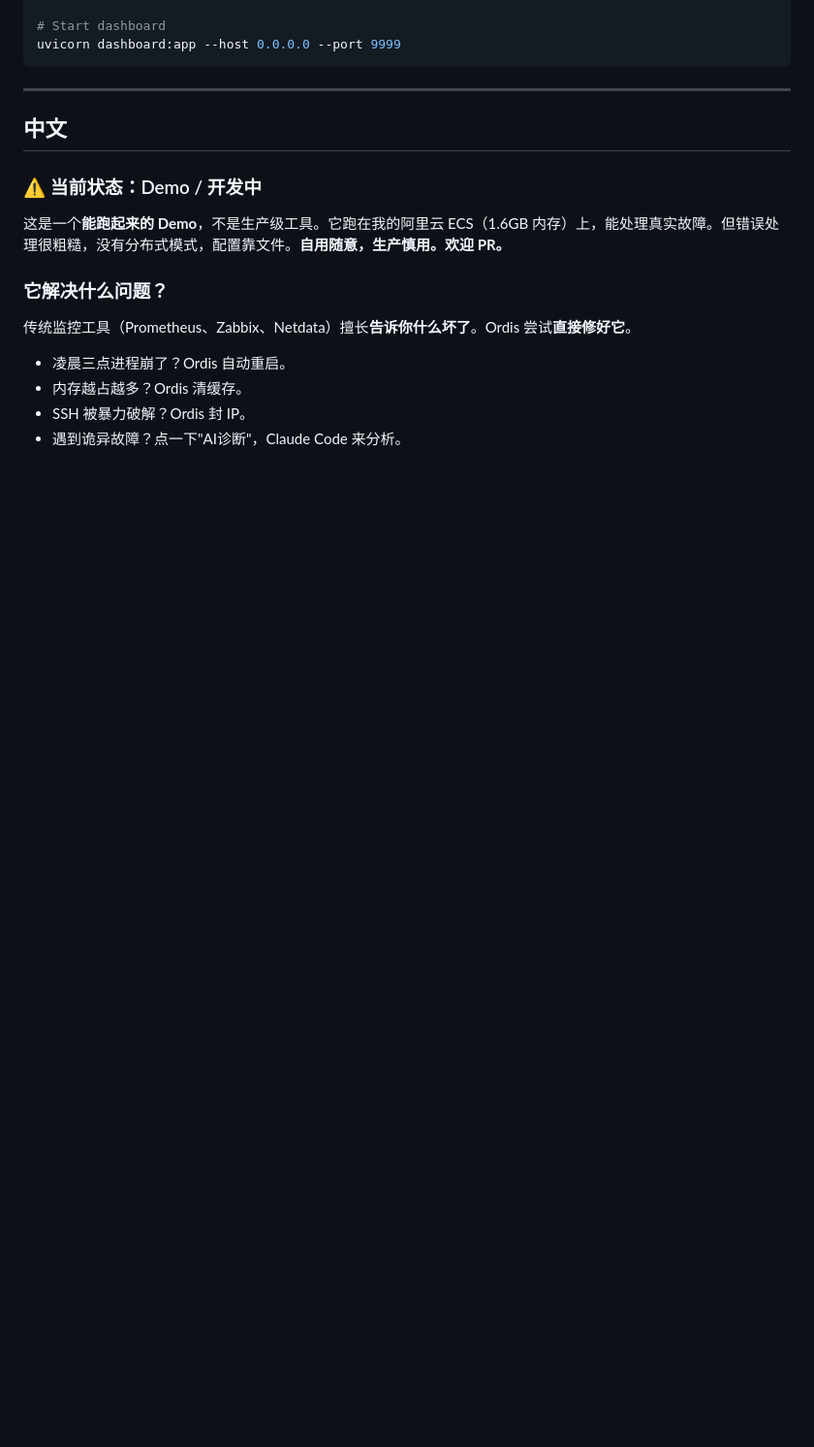
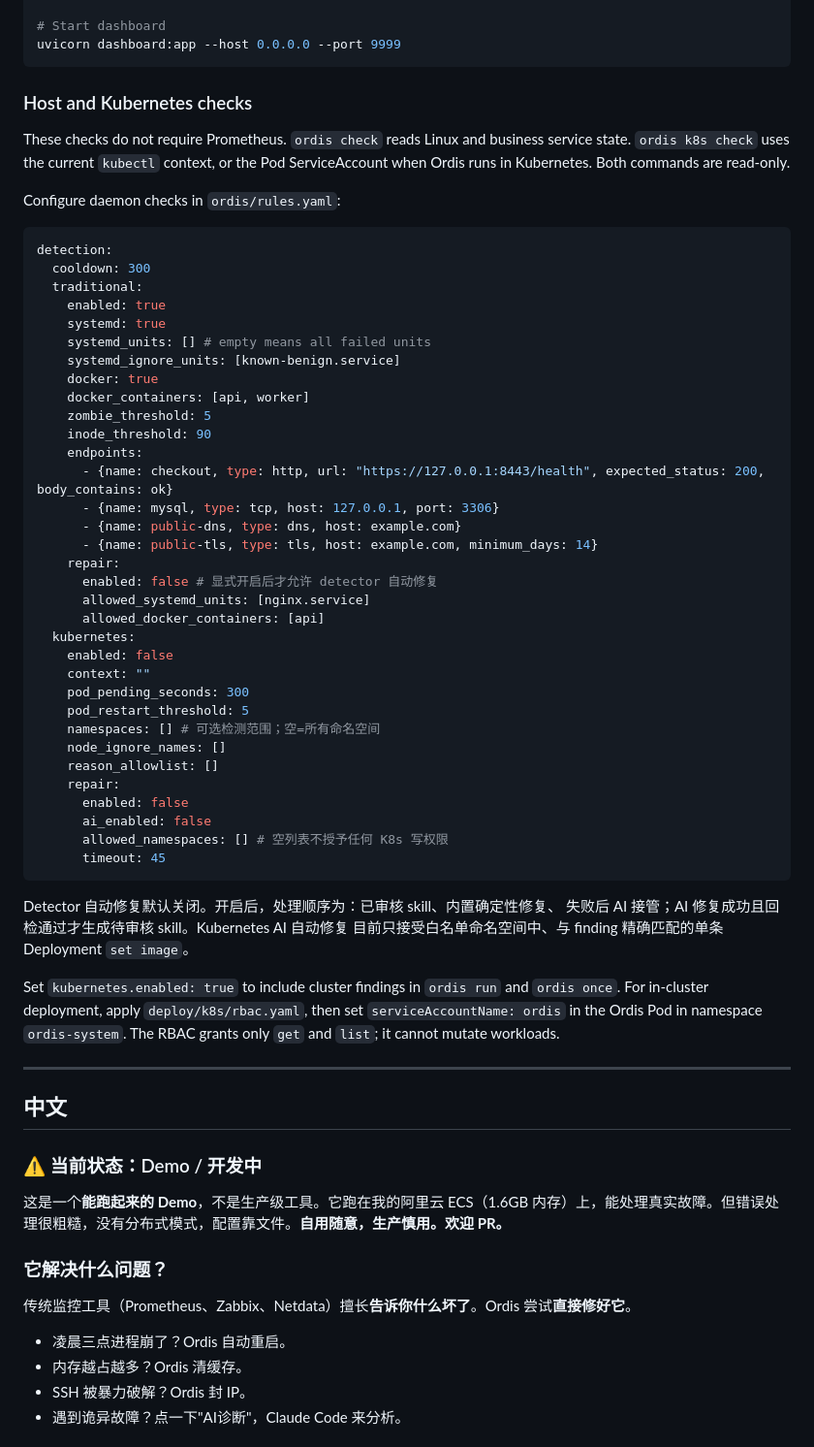
Before and after one commit to laojingaoshou-lab/ordis, a Markdown page: README.md, the part around one of its changes. Shown at 97% size. GitHub-like rendering; blank space fills up the shorter version.

````diff
--- a/README.md
+++ b/README.md
@@ -188,6 +186,59 @@ python3 ordisd.py run
 # Start dashboard
 uvicorn dashboard:app --host 0.0.0.0 --port 9999
 ```
+
+### Host and Kubernetes checks
+
+These checks do not require Prometheus. `ordis check` reads Linux and business
+service state. `ordis k8s check` uses the current `kubectl` context, or the Pod
+ServiceAccount when Ordis runs in Kubernetes. Both commands are read-only.
+
+Configure daemon checks in `ordis/rules.yaml`:
+
+```yaml
+detection:
+  cooldown: 300
+  traditional:
+    enabled: true
+    systemd: true
+    systemd_units: [] # empty means all failed units
+    systemd_ignore_units: [known-benign.service]
+    docker: true
+    docker_containers: [api, worker]
+    zombie_threshold: 5
+    inode_threshold: 90
+    endpoints:
+      - {name: checkout, type: http, url: "https://127.0.0.1:8443/health", expected_status: 200, body_contains: ok}
+      - {name: mysql, type: tcp, host: 127.0.0.1, port: 3306}
+      - {name: public-dns, type: dns, host: example.com}
+      - {name: public-tls, type: tls, host: example.com, minimum_days: 14}
+    repair:
+      enabled: false # 显式开启后才允许 detector 自动修复
+      allowed_systemd_units: [nginx.service]
+      allowed_docker_containers: [api]
+  kubernetes:
+    enabled: false
+    context: ""
+    pod_pending_seconds: 300
+    pod_restart_threshold: 5
+    namespaces: [] # 可选检测范围；空=所有命名空间
+    node_ignore_names: []
+    reason_allowlist: []
+    repair:
+      enabled: false
+      ai_enabled: false
+      allowed_namespaces: [] # 空列表不授予任何 K8s 写权限
+      timeout: 45
+```
+
+Detector 自动修复默认关闭。开启后，处理顺序为：已审核 skill、内置确定性修复、
+失败后 AI 接管；AI 修复成功且回检通过才生成待审核 skill。Kubernetes AI 自动修复
+目前只接受白名单命名空间中、与 finding 精确匹配的单条 Deployment `set image`。
+
+Set `kubernetes.enabled: true` to include cluster findings in `ordis run` and
+`ordis once`. For in-cluster deployment, apply `deploy/k8s/rbac.yaml`, then set
+`serviceAccountName: ordis` in the Ordis Pod in namespace `ordis-system`.
+The RBAC grants only `get` and `list`; it cannot mutate workloads.
 
 ---
 
````
Also changed, not shown: other parts of README.md (+44 -84 lines).
